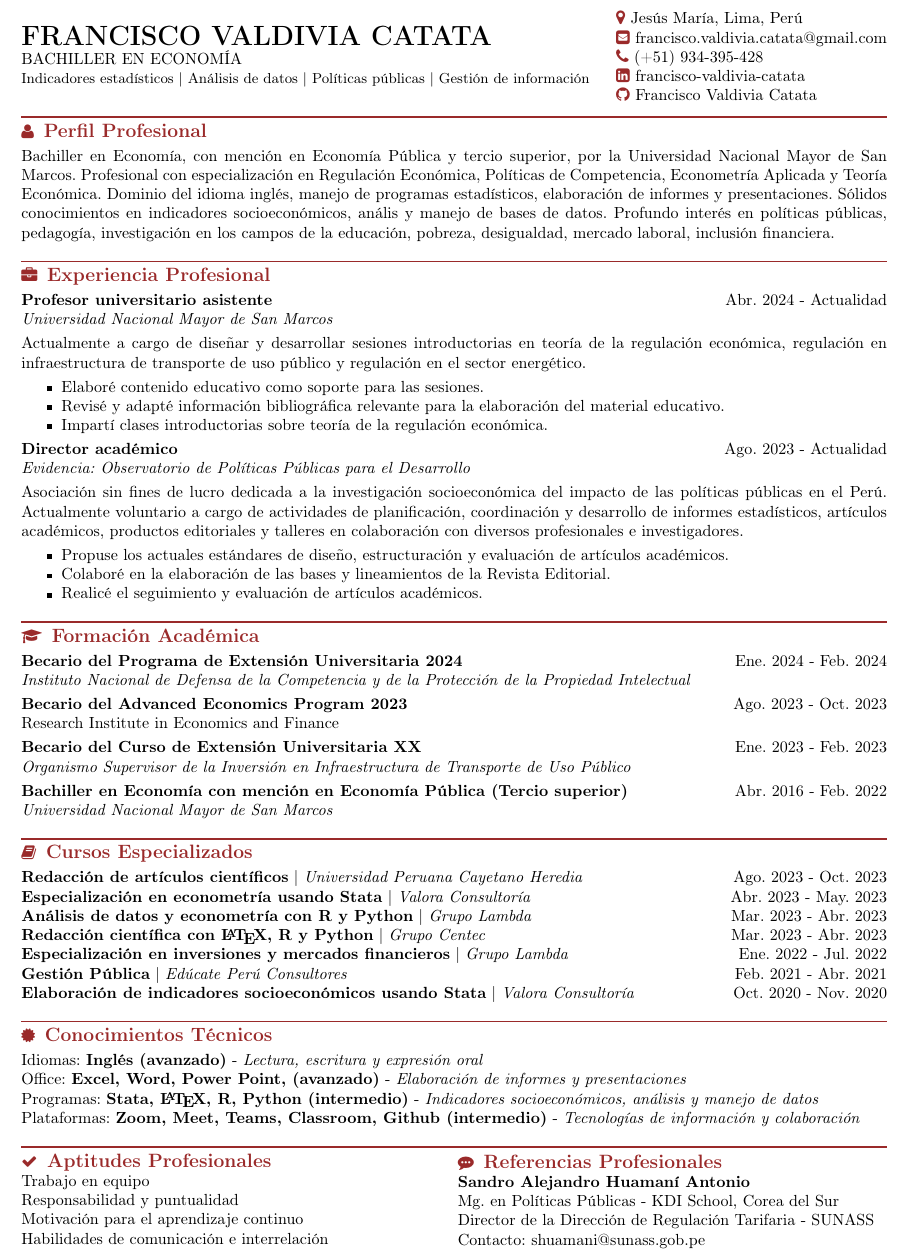
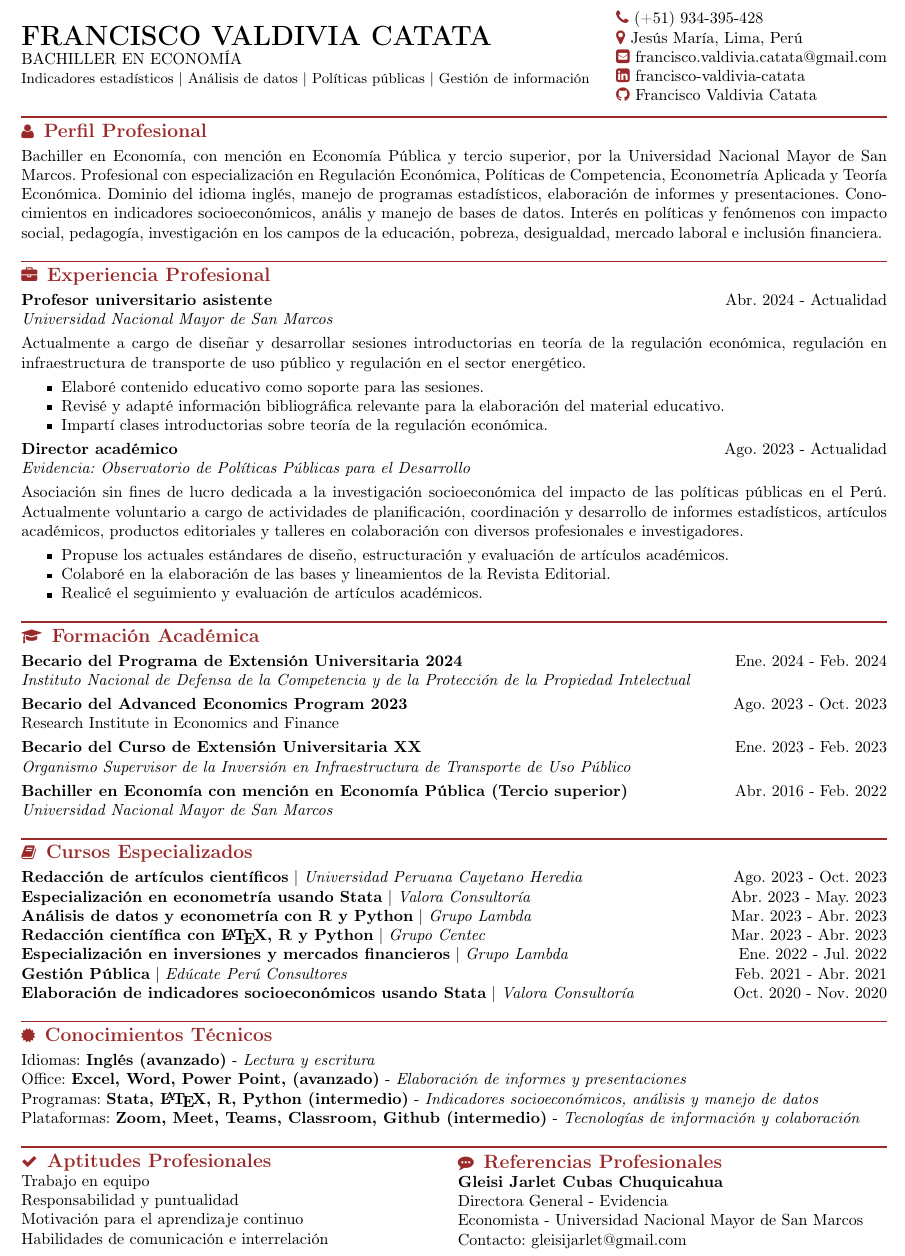
Before and after one commit to SrFerald/cv-ffvc, a LaTeX CV (scripts/resume.tex): part of the page, cut so that both start at the same text. Compiled offline with pdfLaTeX.

Commit message:
CV-actualizado

```diff
--- a/scripts/resume.tex
+++ b/scripts/resume.tex
@@ -13,9 +13,9 @@
 \end{minipage}
 \noindent
 \begin{minipage}{0.317\textwidth}
+	{\color{vino}\faPhone} {\href{tel:934395428}{(+51) 934-395-428}} \\
 	{\color{vino}\faMapMarker} {\href{https://www.google.com/maps/place/Jesús+María/@-12.0786039,-77.0600128,15z/data=!3m1!4b1!4m6!3m5!1s0x9105c8e3646ab8d7:0x848660d2fc40ce50!8m2!3d-12.0824947!4d-77.0506092!16zL20vMDd0Z2c4?entry=ttu}{Jesús María, Lima, Perú}} \\
 	{\color{vino}\faEnvelopeSquare} {\href{mailto:francisco.valdivia.catata@gmail.com}{francisco.valdivia.catata@gmail.com}} \\
-	{\color{vino}\faPhone} {\href{tel:934395428}{(+51) 934-395-428}} \\
 	{\color{vino}\faLinkedinSquare} {\href{https://www.linkedin.com/in/francisco-valdivia-catata/}{francisco-valdivia-catata}}	\\
 	{\color{vino}\faGithub} {\href{https://github.com/SrFerald}{Francisco Valdivia Catata}}
 \end{minipage}
@@ -30,8 +30,8 @@
 \noindent Bachiller en Economía, con mención en Economía Pública y tercio superior, por la Universidad Nacional Mayor de San Marcos.
 Profesional con especialización en Regulación Económica, Políticas de Competencia, Econometría Aplicada y Teoría Económica.
 Dominio del idioma inglés, manejo de programas estadísticos, elaboración de informes y presentaciones.
-Sólidos conocimientos en indicadores socioeconómicos, anális y manejo de bases de datos.
-Profundo interés en políticas públicas, pedagogía, investigación en los campos de la educación, pobreza, desigualdad, mercado laboral, inclusión financiera.
+Conocimientos en indicadores socioeconómicos, anális y manejo de bases de datos.
+Interés en políticas y fenómenos con impacto social, pedagogía, investigación en los campos de la educación, pobreza, desigualdad, mercado laboral e inclusión financiera.
 \vspace{3pt}
 
 %%%%%%%%%%%%%%%%%%%%%%%%%%%%%%%%%%%%%%%%%
@@ -108,7 +108,7 @@ artículos académicos, productos editoriales y talleres en colaboración con di
 {\color{vino} \noindent \faCertificate \; {\large \bf Conocimientos Técnicos}}
 \vspace{3pt}
 
-\noindent Idiomas: {\bf Inglés (avanzado)} - {\it Lectura, escritura y expresión oral} \\
+\noindent Idiomas: {\bf Inglés (avanzado)} - {\it Lectura y escritura} \\
 \noindent Office: {\bf Excel, Word, Power Point, (avanzado)} - {\it Elaboración de informes y presentaciones} \\
 \noindent Programas: {\bf Stata, \LaTeX, R, Python (intermedio)} - {\it Indicadores socioeconómicos, análisis y manejo de datos} \\
 \noindent Plataformas: {\bf Zoom, Meet, Teams, Classroom, Github (intermedio)} - {\it Tecnologías de información y colaboración}
@@ -135,12 +135,18 @@ artículos académicos, productos editoriales y talleres en colaboración con di
 	\vspace{3pt}
 \end{minipage}
 \begin{minipage}{0.5\linewidth}
+	%\vspace{3pt}
+	%{\color{vino} \faCommenting \; {\large \bf Referencias Profesionales}} \\
+	%{\bf Sandro Alejandro Huamaní Antonio} \\
+	%{Mg. en Políticas Públicas - KDI School, Corea del Sur} \\
+	%{Director de la Dirección de Regulación Tarifaria - SUNASS} \\
+	%{Contacto: \href{mailto:shuamani@sunass.gob.pe}{shuamani@sunass.gob.pe}}
 	\vspace{3pt}
 	{\color{vino} \faCommenting \; {\large \bf Referencias Profesionales}} \\
-	{\bf Sandro Alejandro Huamaní Antonio} \\
-	{Mg. en Políticas Públicas - KDI School, Corea del Sur} \\
-	{Director de la Dirección de Regulación Tarifaria - SUNASS} \\
-	{Contacto: \href{mailto:shuamani@sunass.gob.pe}{shuamani@sunass.gob.pe}}
+	{\bf Gleisi Jarlet Cubas Chuquicahua} \\
+	{Directora General - Evidencia} \\
+	{Economista - Universidad Nacional Mayor de San Marcos} \\
+	{Contacto: \href{mailto:gleisijarlet@gmail.com}{gleisijarlet@gmail.com}}
 \end{minipage}
 
 \end{document}
```
Also changed, not shown: README.md, logs/resume.pdf, 3 other files.
